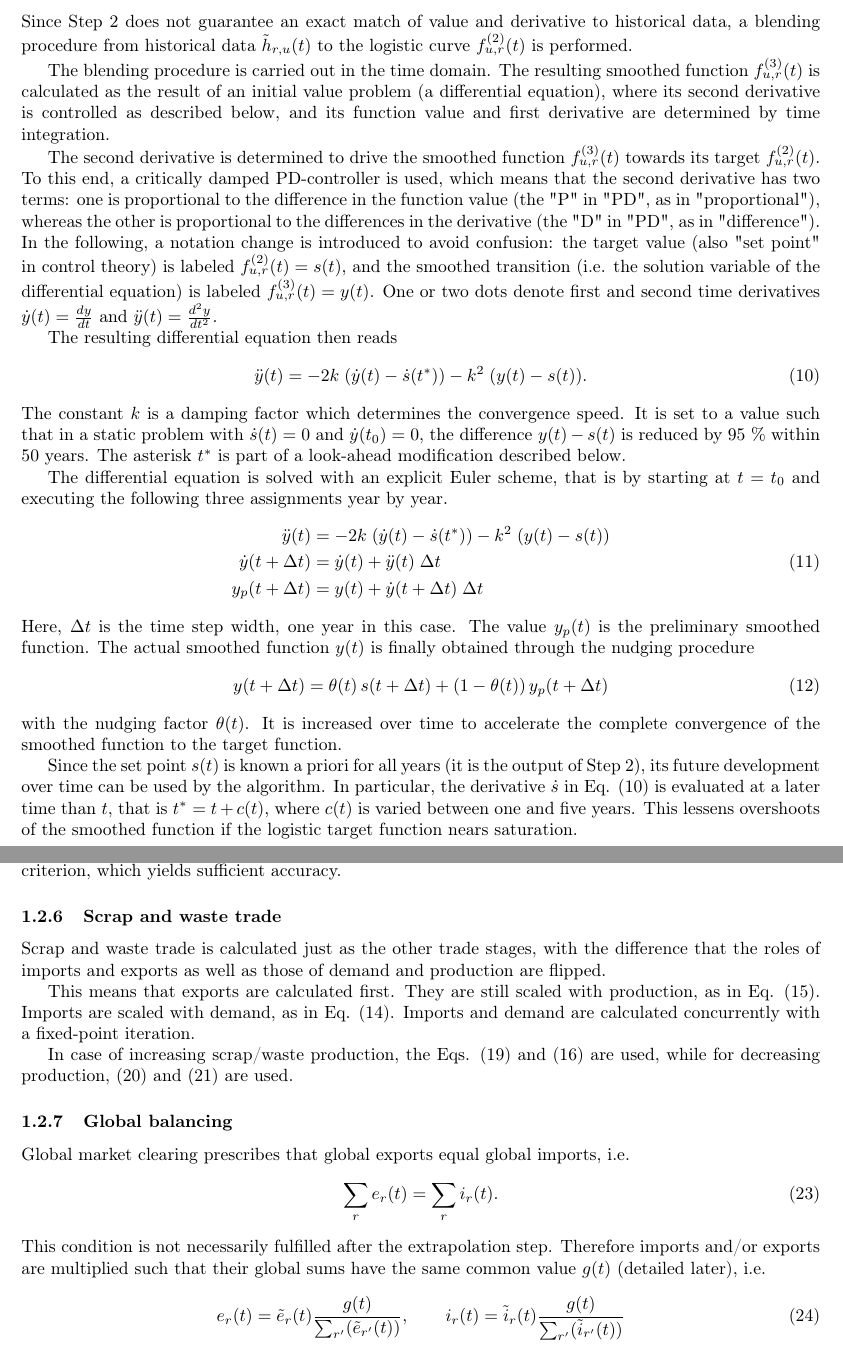
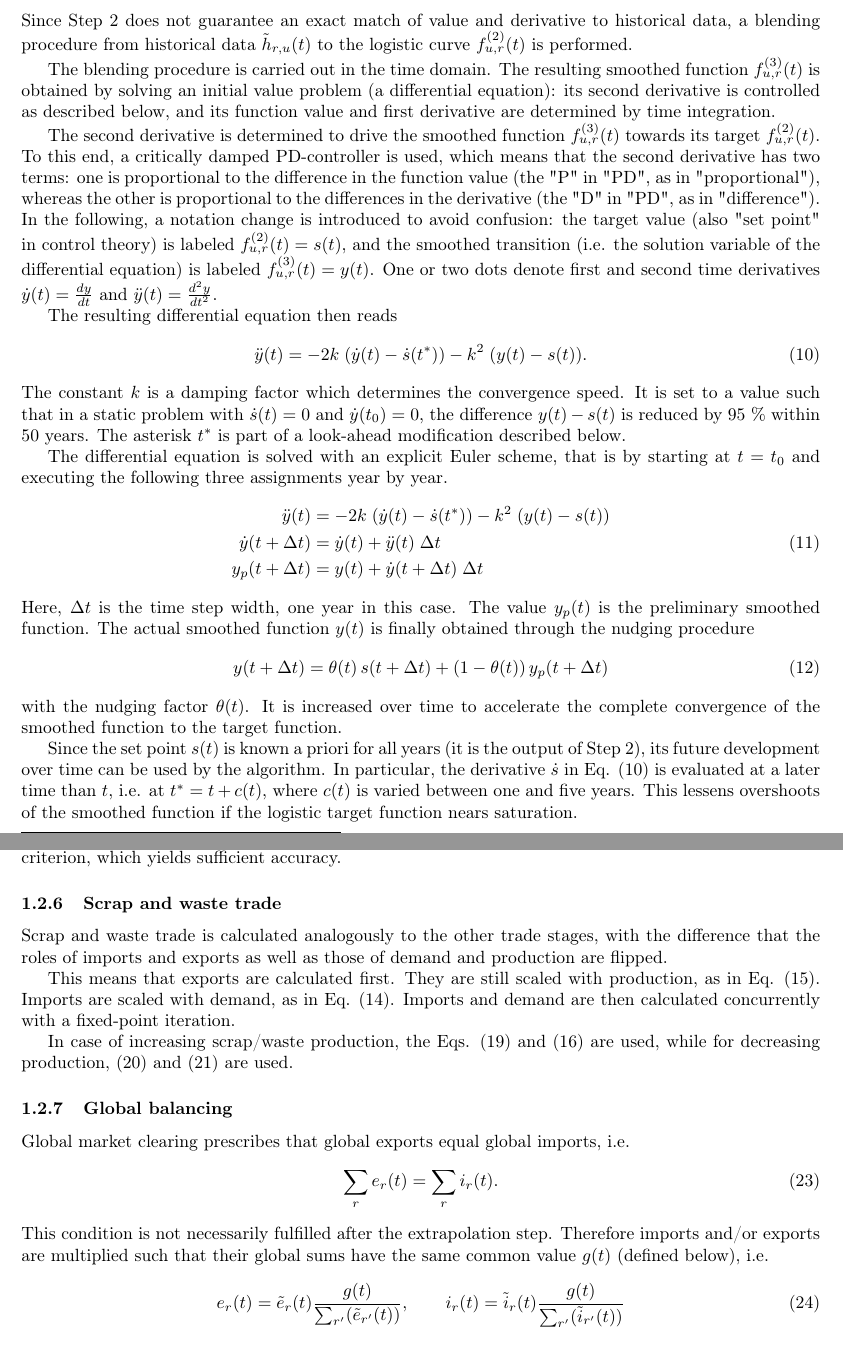
Before and after one commit to pik-piam/remind-mfa, a LaTeX document (paper/sm/main.tex, which reads paper/sm/equations.tex): two parts of pages 4 and 6 of 43, joined at a grey line, cut so that both start at the same text. Compiled offline with pdfLaTeX.

Commit message:
AI proofread 2

```diff
--- a/paper/sm/equations.tex
+++ b/paper/sm/equations.tex
@@ -90,7 +90,7 @@ W_{D_\gamma} = 0.025.
 
 Since Step 2 does not guarantee an exact match of value and derivative to historical data, a blending procedure from historical data $\tilde{h}_{r,u}(t)$ to the logistic curve $f^{(2)}_{u,r}(t)$ is performed.
 
-The blending procedure is carried out in the time domain. The resulting smoothed function $f^{(3)}_{u,r}(t)$ is calculated as the result of an initial value problem (a differential equation), where its second derivative is controlled as described below, and its function value and first derivative are determined by time integration.
+The blending procedure is carried out in the time domain. The resulting smoothed function $f^{(3)}_{u,r}(t)$ is obtained by solving an initial value problem (a differential equation): its second derivative is controlled as described below, and its function value and first derivative are determined by time integration.
 
 The second derivative is determined to drive the smoothed function $f^{(3)}_{u,r}(t)$ towards its target $f^{(2)}_{u,r}(t)$. To this end, a critically damped PD-controller is used, which means that the second derivative has two terms: one is proportional to the difference in the function value (the "P" in "PD", as in "proportional"), whereas the other is proportional to the differences in the derivative (the "D" in "PD", as in "difference"). In the following, a notation change is introduced to avoid confusion: the target value (also "set point" in control theory) is labeled $f^{(2)}_{u,r}(t) = s(t)$, and the smoothed transition (i.e. the solution variable of the differential equation) is labeled $f^{(3)}_{u,r}(t) = y(t)$. One or two dots denote first and second time derivatives $\dot{y}(t) = \frac{dy}{d t}$ and $\ddot{y}(t) = \frac{d^2y}{d t^2}$.
 
@@ -114,7 +114,7 @@ Here, $\Delta t$ is the time step width, one year in this case. The value $y_p(t
 \end{equation}
 with the nudging factor $\theta(t)$. It is increased over time to accelerate the complete convergence of the smoothed function to the target function.
 
-Since the set point $s(t)$ is known a priori for all years (it is the output of Step 2), its future development over time can be used by the algorithm. In particular, the derivative $\dot{s}$ in Eq. \eqref{eq:pd_acc} is evaluated at a later time than $t$, that is $t^*=t+c(t)$, where $c(t)$ is varied between one and five years.
+Since the set point $s(t)$ is known a priori for all years (it is the output of Step 2), its future development over time can be used by the algorithm. In particular, the derivative $\dot{s}$ in Eq. \eqref{eq:pd_acc} is evaluated at a later time than $t$, i.e. at $t^*=t+c(t)$, where $c(t)$ is varied between one and five years.
 This lessens overshoots of the smoothed function if the logistic target function nears saturation.
 
 \subsubsection{Denormalization}
@@ -207,9 +207,9 @@ In every iteration, Eqs. \eqref{eq:export_scaling_incr} or \eqref{eq:export_scal
 
 \subsubsection{Scrap and waste trade}
 
-Scrap and waste trade is calculated just as the other trade stages, with the difference that the roles of imports and exports as well as those of demand and production are flipped.
+Scrap and waste trade is calculated analogously to the other trade stages, with the difference that the roles of imports and exports as well as those of demand and production are flipped.
 
-This means that exports are calculated first. They are still scaled with production, as in Eq. \eqref{eq:export_scaling_basic}. Imports are scaled with demand, as in Eq. \eqref{eq:import_scaling_basic}. Imports and demand are calculated concurrently with a fixed-point iteration.
+This means that exports are calculated first. They are still scaled with production, as in Eq. \eqref{eq:export_scaling_basic}. Imports are scaled with demand, as in Eq. \eqref{eq:import_scaling_basic}. Imports and demand are then calculated concurrently with a fixed-point iteration.
 
 In case of increasing scrap/waste production, the Eqs. \eqref{eq:export_scaling_incr} and \eqref{eq:import_scaling_incr} are used, while for decreasing production, \eqref{eq:export_scaling_decr} and \eqref{eq:import_scaling_decr} are used.
 
@@ -222,7 +222,7 @@ Global market clearing prescribes that global exports equal global imports, i.e.
 \begin{equation}
     \sum_r e_r(t) = \sum_r i_r(t).
 \end{equation}
-This condition is not necessarily fulfilled after the extrapolation step. Therefore imports and/or exports are multiplied such that their global sums have the same common value $g(t)$ (detailed later), i.e.
+This condition is not necessarily fulfilled after the extrapolation step. Therefore imports and/or exports are multiplied such that their global sums have the same common value $g(t)$ (defined below), i.e.
  \begin{equation}
     e_r(t) = \tilde{e}_r(t) \frac{g(t)}{\sum_{r'} (\tilde{e}_{r'}(t))},
     \qquad
```
Also changed, not shown: paper/sm/equations.tex (16 more changed lines).
